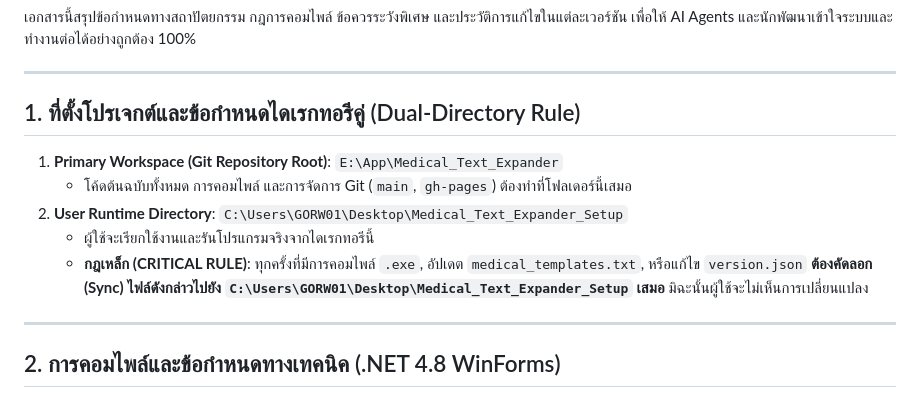
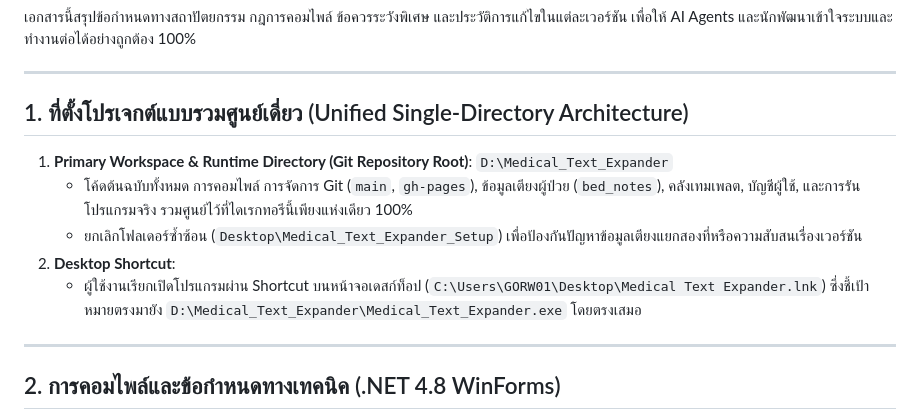
Before and after one commit to oatzilla/Medical_Text_Expander, a Markdown page: AGENTS.md, the part around the change. Drawn GitHub-style.

Commit message:
docs: establish unified single-directory architecture at D:\Medical_Text_Expander and deprecate Desktop Setup folder

```diff
--- a/AGENTS.md
+++ b/AGENTS.md
@@ -4,12 +4,12 @@
 
 ---
 
-## 1. ที่ตั้งโปรเจกต์และข้อกำหนดไดเรกทอรีคู่ (Dual-Directory Rule)
-1. **Primary Workspace (Git Repository Root)**: `E:\App\Medical_Text_Expander`
-   - โค้ดต้นฉบับทั้งหมด การคอมไพล์ และการจัดการ Git (`main`, `gh-pages`) ต้องทำที่โฟลเดอร์นี้เสมอ
-2. **User Runtime Directory**: `C:\Users\GORW01\Desktop\Medical_Text_Expander_Setup`
-   - ผู้ใช้จะเรียกใช้งานและรันโปรแกรมจริงจากไดเรกทอรีนี้
-   - **กฎเหล็ก (CRITICAL RULE)**: ทุกครั้งที่มีการคอมไพล์ `.exe`, อัปเดต `medical_templates.txt`, หรือแก้ไข `version.json` **ต้องคัดลอก (Sync) ไฟล์ดังกล่าวไปยัง `C:\Users\GORW01\Desktop\Medical_Text_Expander_Setup` เสมอ** มิฉะนั้นผู้ใช้จะไม่เห็นการเปลี่ยนแปลง
+## 1. ที่ตั้งโปรเจกต์แบบรวมศูนย์เดี่ยว (Unified Single-Directory Architecture)
+1. **Primary Workspace & Runtime Directory (Git Repository Root)**: `D:\Medical_Text_Expander`
+   - โค้ดต้นฉบับทั้งหมด การคอมไพล์ การจัดการ Git (`main`, `gh-pages`), ข้อมูลเตียงผู้ป่วย (`bed_notes`), คลังเทมเพลต, บัญชีผู้ใช้, และการรันโปรแกรมจริง รวมศูนย์ไว้ที่ไดเรกทอรีนี้เพียงแห่งเดียว 100%
+   - ยกเลิกโฟลเดอร์ซ้ำซ้อน (`Desktop\Medical_Text_Expander_Setup`) เพื่อป้องกันปัญหาข้อมูลเตียงแยกสองที่หรือความสับสนเรื่องเวอร์ชัน
+2. **Desktop Shortcut**:
+   - ผู้ใช้งานเรียกเปิดโปรแกรมผ่าน Shortcut บนหน้าจอเดสก์ท็อป (`C:\Users\GORW01\Desktop\Medical Text Expander.lnk`) ซึ่งชี้เป้าหมายตรงมายัง `D:\Medical_Text_Expander\Medical_Text_Expander.exe` โดยตรงเสมอ
 
 ---
 
```
Also changed, not shown: GEMINI.md (+6 -6 lines).
